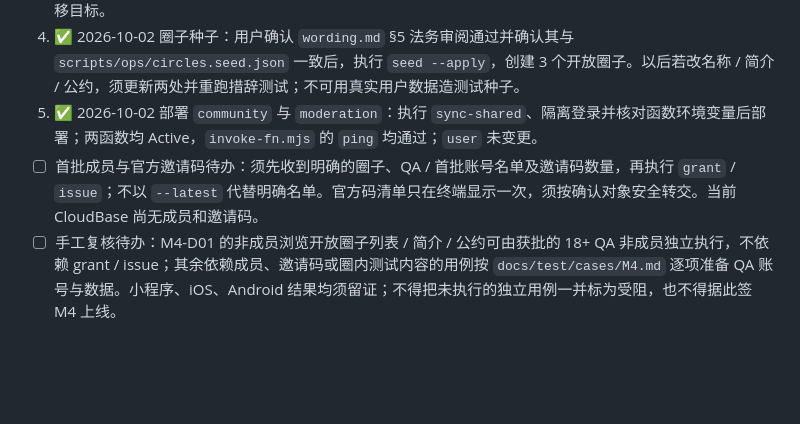
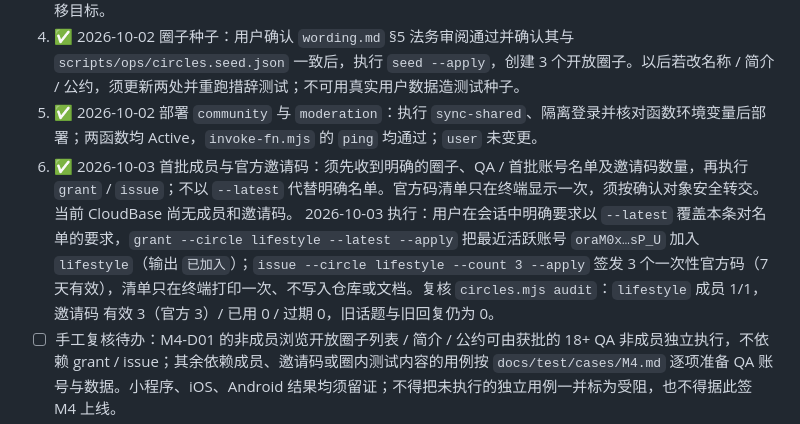
Before and after one commit to hyper2t/jielingzi, a Markdown page: docs/ops/release-checklist.md, the part around the change. Rendered like a GitHub page; blank space fills up the shorter version.

```diff
--- a/docs/ops/release-checklist.md
+++ b/docs/ops/release-checklist.md
@@ -33,7 +33,7 @@
 3. ✅ 2026-10-02 只读审计：部署前后旧话题 / 旧回复均为 0；种子写入后 3 圈成员 / 话题计数均为 0 且一致，无名额异常、无邀请码。首批成员加入及客户端发布前仍须重跑 `audit`；若旧话题 / 回复大于 0，先决定迁移目标。
 4. ✅ 2026-10-02 圈子种子：用户确认 `wording.md` §5 法务审阅通过并确认其与 `scripts/ops/circles.seed.json` 一致后，执行 `seed --apply`，创建 3 个开放圈子。以后若改名称 / 简介 / 公约，须更新两处并重跑措辞测试；不可用真实用户数据造测试种子。
 5. ✅ 2026-10-02 部署 `community` 与 `moderation`：执行 `sync-shared`、隔离登录并核对函数环境变量后部署；两函数均 Active，`invoke-fn.mjs` 的 `ping` 均通过；`user` 未变更。
-6. ☐ 首批成员与官方邀请码待办：须先收到明确的圈子、QA / 首批账号名单及邀请码数量，再执行 `grant` / `issue`；不以 `--latest` 代替明确名单。官方码清单只在终端显示一次，须按确认对象安全转交。当前 CloudBase 尚无成员和邀请码。
+6. ✅ 2026-10-03 首批成员与官方邀请码：须先收到明确的圈子、QA / 首批账号名单及邀请码数量，再执行 `grant` / `issue`；不以 `--latest` 代替明确名单。官方码清单只在终端显示一次，须按确认对象安全转交。当前 CloudBase 尚无成员和邀请码。 2026-10-03 执行：用户在会话中明确要求以 `--latest` 覆盖本条对名单的要求，`grant --circle lifestyle --latest --apply` 把最近活跃账号 `oraM0x…sP_U` 加入 `lifestyle`（输出 `已加入`）；`issue --circle lifestyle --count 3 --apply` 签发 3 个一次性官方码（7 天有效），清单只在终端打印一次、不写入仓库或文档。复核 `circles.mjs audit`：`lifestyle` 成员 1/1，邀请码 有效 3（官方 3）/ 已用 0 / 过期 0，旧话题与旧回复仍为 0。
 7. ☐ 手工复核待办：M4-D01 的非成员浏览开放圈子列表 / 简介 / 公约可由获批的 18+ QA 非成员独立执行，不依赖 grant / issue；其余依赖成员、邀请码或圈内测试内容的用例按 `docs/test/cases/M4.md` 逐项准备 QA 账号与数据。小程序、iOS、Android 结果均须留证；不得把未执行的独立用例一并标为受阻，也不得据此签 M4 上线。
 8. ☐ 发客户端（小程序提审、App 打包）；须待三端 QA 通过并签核后执行。
 
```
Also changed, not shown: docs/prd/m4-plan.md (+1 -1 lines), 1 other file.
